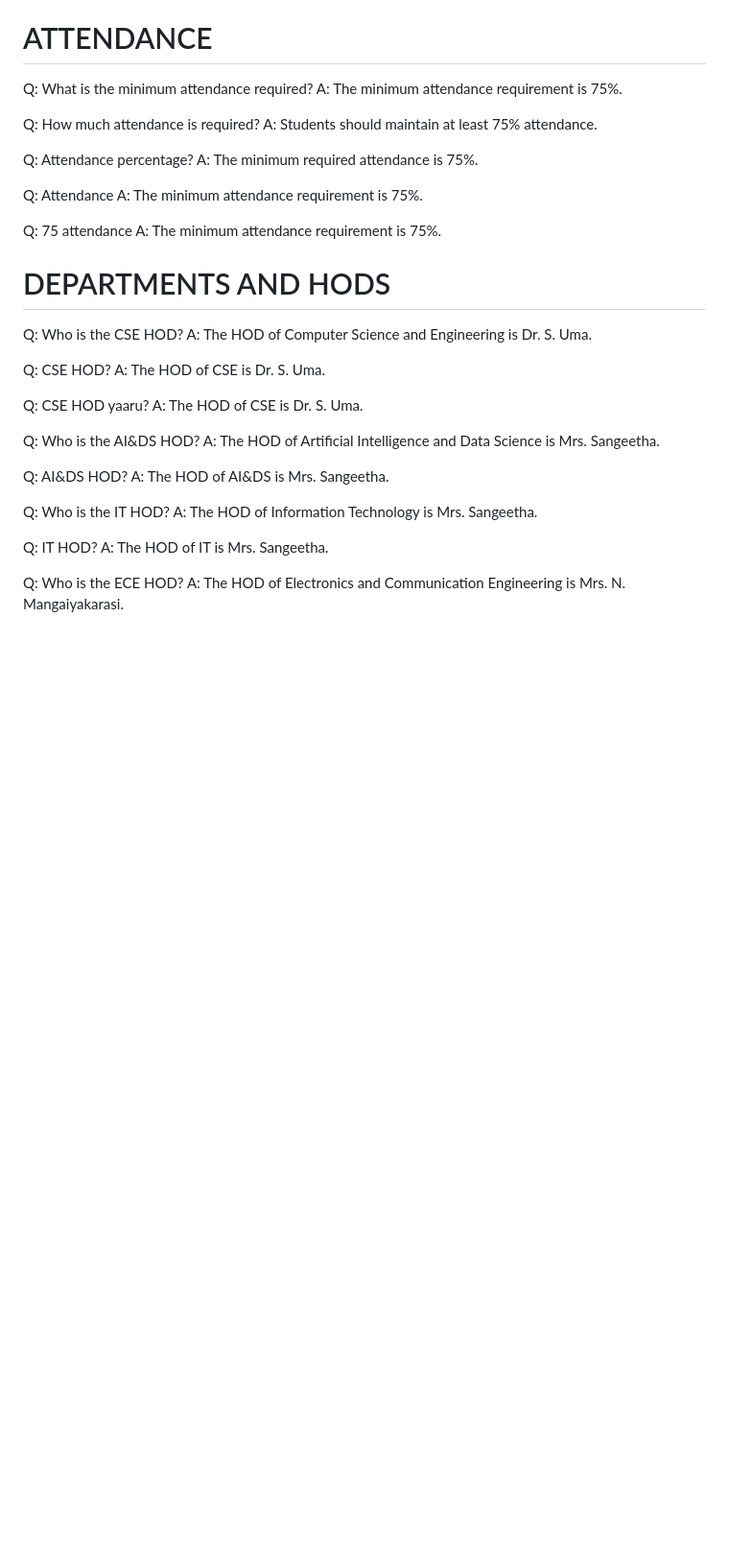
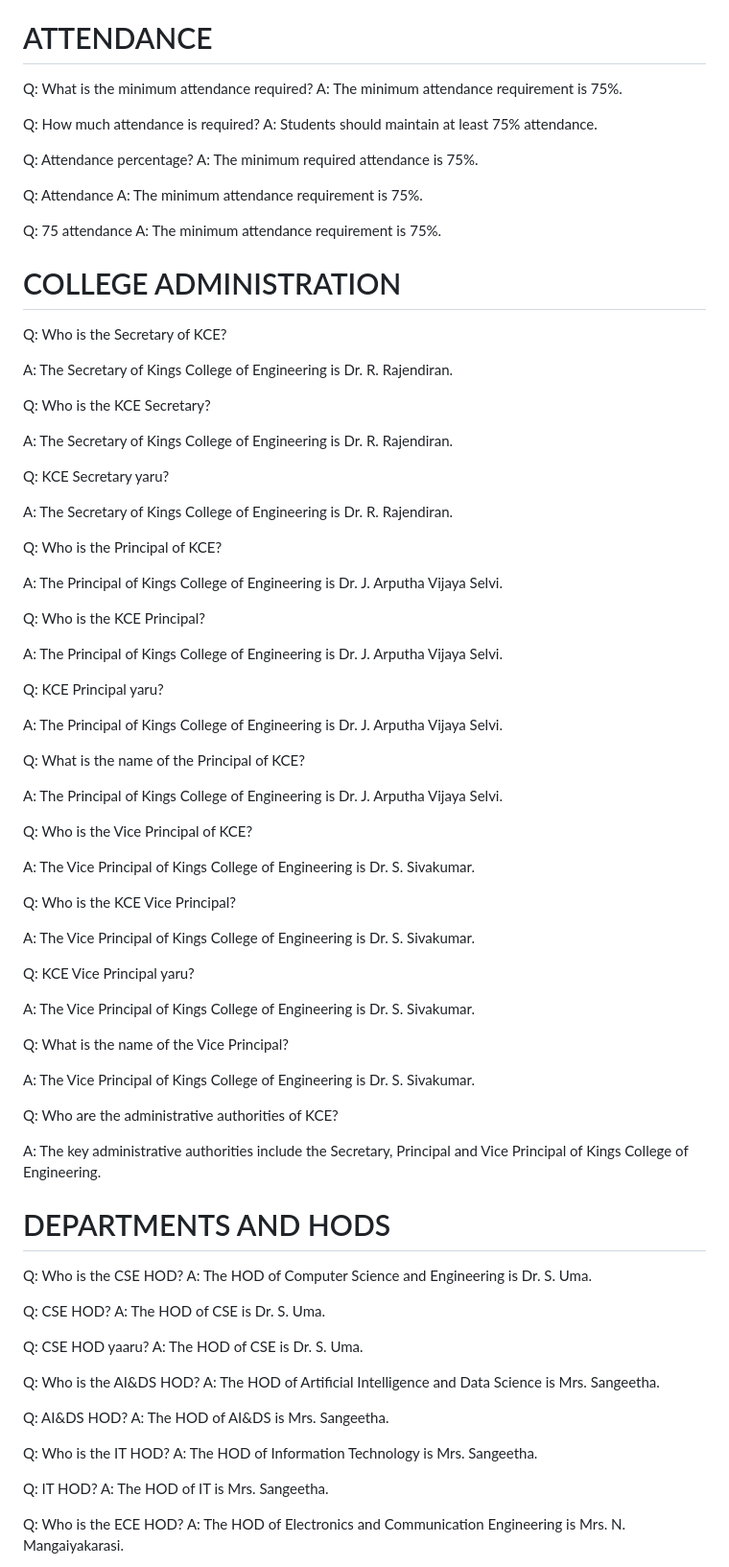
Before and after one commit to rathiii12/kingscollegechatbot, a Markdown page: kce_knowledge.md, the part around the change. Shown at 96% size. GitHub-like rendering; blank space fills up the shorter version.

Commit message:
Update KCE administration details

```diff
--- a/kce_knowledge.md
+++ b/kce_knowledge.md
@@ -461,7 +461,55 @@ A: The minimum attendance requirement is 75%.
 Q: 75 attendance
 A: The minimum attendance requirement is 75%.
 
+# COLLEGE ADMINISTRATION
 
+Q: Who is the Secretary of KCE?
+
+A: The Secretary of Kings College of Engineering is Dr. R. Rajendiran.
+
+Q: Who is the KCE Secretary?
+
+A: The Secretary of Kings College of Engineering is Dr. R. Rajendiran.
+
+Q: KCE Secretary yaru?
+
+A: The Secretary of Kings College of Engineering is Dr. R. Rajendiran.
+
+Q: Who is the Principal of KCE?
+
+A: The Principal of Kings College of Engineering is Dr. J. Arputha Vijaya Selvi.
+
+Q: Who is the KCE Principal?
+
+A: The Principal of Kings College of Engineering is Dr. J. Arputha Vijaya Selvi.
+
+Q: KCE Principal yaru?
+
+A: The Principal of Kings College of Engineering is Dr. J. Arputha Vijaya Selvi.
+
+Q: What is the name of the Principal of KCE?
+
+A: The Principal of Kings College of Engineering is Dr. J. Arputha Vijaya Selvi.
+
+Q: Who is the Vice Principal of KCE?
+
+A: The Vice Principal of Kings College of Engineering is Dr. S. Sivakumar.
+
+Q: Who is the KCE Vice Principal?
+
+A: The Vice Principal of Kings College of Engineering is Dr. S. Sivakumar.
+
+Q: KCE Vice Principal yaru?
+
+A: The Vice Principal of Kings College of Engineering is Dr. S. Sivakumar.
+
+Q: What is the name of the Vice Principal?
+
+A: The Vice Principal of Kings College of Engineering is Dr. S. Sivakumar.
+
+Q: Who are the administrative authorities of KCE?
+
+A: The key administrative authorities include the Secretary, Principal and Vice Principal of Kings College of Engineering.
 # DEPARTMENTS AND HODS
 
 Q: Who is the CSE HOD?
```
